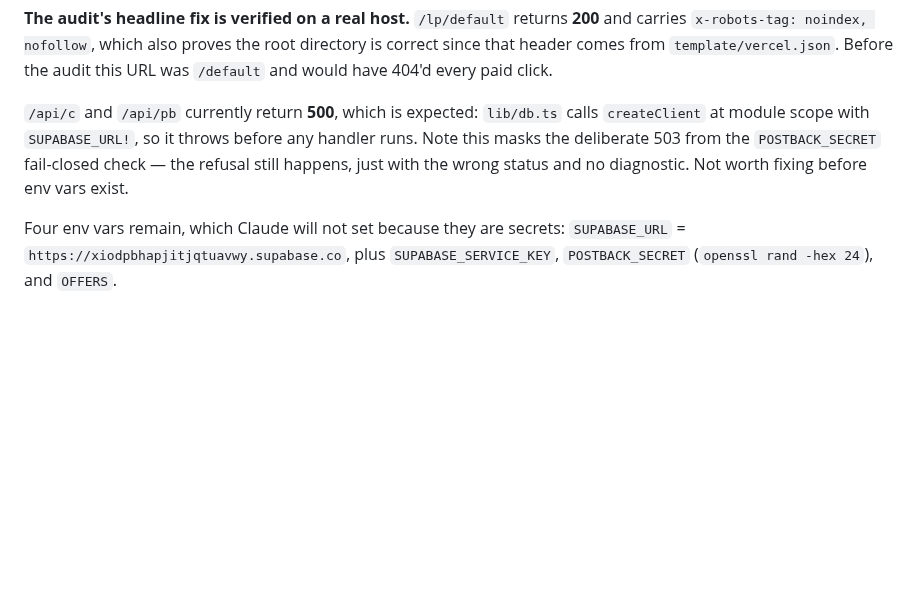
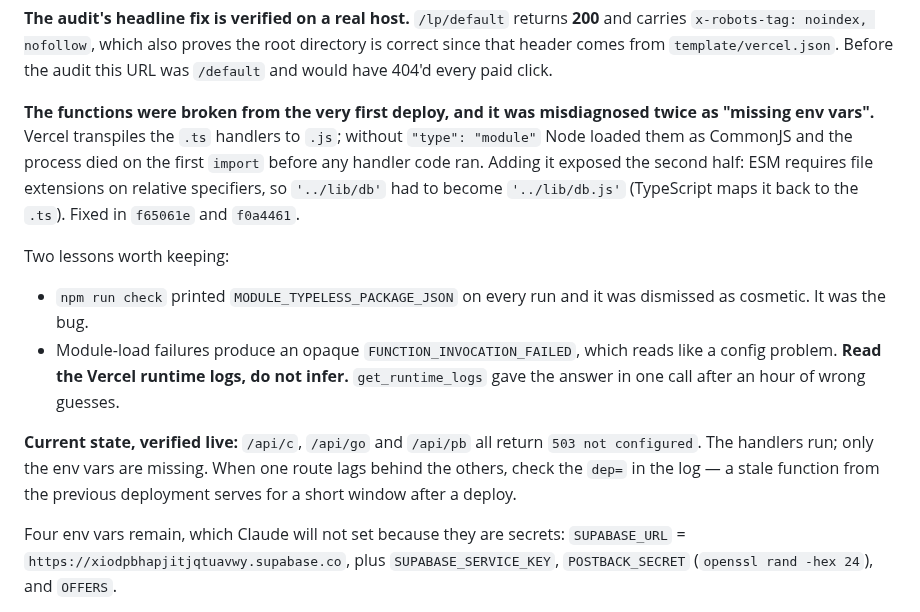
Before and after one commit to khogali/khogali.github.io, a Markdown page: HANDOFF.md, the part around the change. GitHub-like rendering; blank space fills up the shorter version.

Commit message:
docs: record the module-format root cause and the live 503 state

```diff
--- a/HANDOFF.md
+++ b/HANDOFF.md
@@ -150,11 +150,25 @@ branch `adstack-main`, root directory `template`, both saved. Vercel's own
 directory is correct since that header comes from `template/vercel.json`. Before
 the audit this URL was `/default` and would have 404'd every paid click.
 
-`/api/c` and `/api/pb` currently return **500**, which is expected: `lib/db.ts`
-calls `createClient` at module scope with `SUPABASE_URL!`, so it throws before
-any handler runs. Note this masks the deliberate 503 from the `POSTBACK_SECRET`
-fail-closed check — the refusal still happens, just with the wrong status and no
-diagnostic. Not worth fixing before env vars exist.
+**The functions were broken from the very first deploy, and it was misdiagnosed
+twice as "missing env vars".** Vercel transpiles the `.ts` handlers to `.js`;
+without `"type": "module"` Node loaded them as CommonJS and the process died on
+the first `import` before any handler code ran. Adding it exposed the second
+half: ESM requires file extensions on relative specifiers, so `'../lib/db'` had
+to become `'../lib/db.js'` (TypeScript maps it back to the `.ts`). Fixed in
+`f65061e` and `f0a4461`.
+
+Two lessons worth keeping:
+- `npm run check` printed `MODULE_TYPELESS_PACKAGE_JSON` on every run and it was
+  dismissed as cosmetic. It was the bug.
+- Module-load failures produce an opaque `FUNCTION_INVOCATION_FAILED`, which
+  reads like a config problem. **Read the Vercel runtime logs, do not infer.**
+  `get_runtime_logs` gave the answer in one call after an hour of wrong guesses.
+
+**Current state, verified live:** `/api/c`, `/api/go` and `/api/pb` all return
+`503 not configured`. The handlers run; only the env vars are missing. When one
+route lags behind the others, check the `dep=` in the log — a stale function
+from the previous deployment serves for a short window after a deploy.
 
 Four env vars remain, which Claude will not set because they are secrets:
 `SUPABASE_URL` = `https://xiodpbhapjitjqtuavwy.supabase.co`, plus
```
